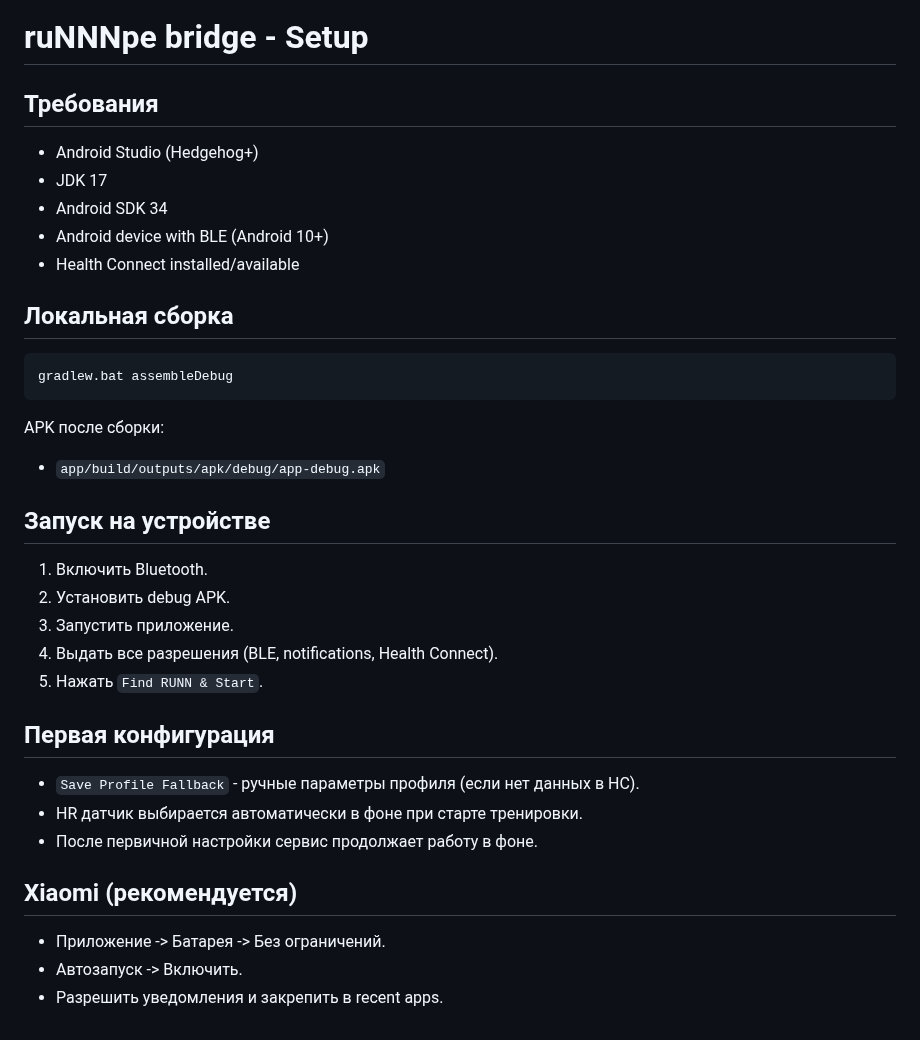
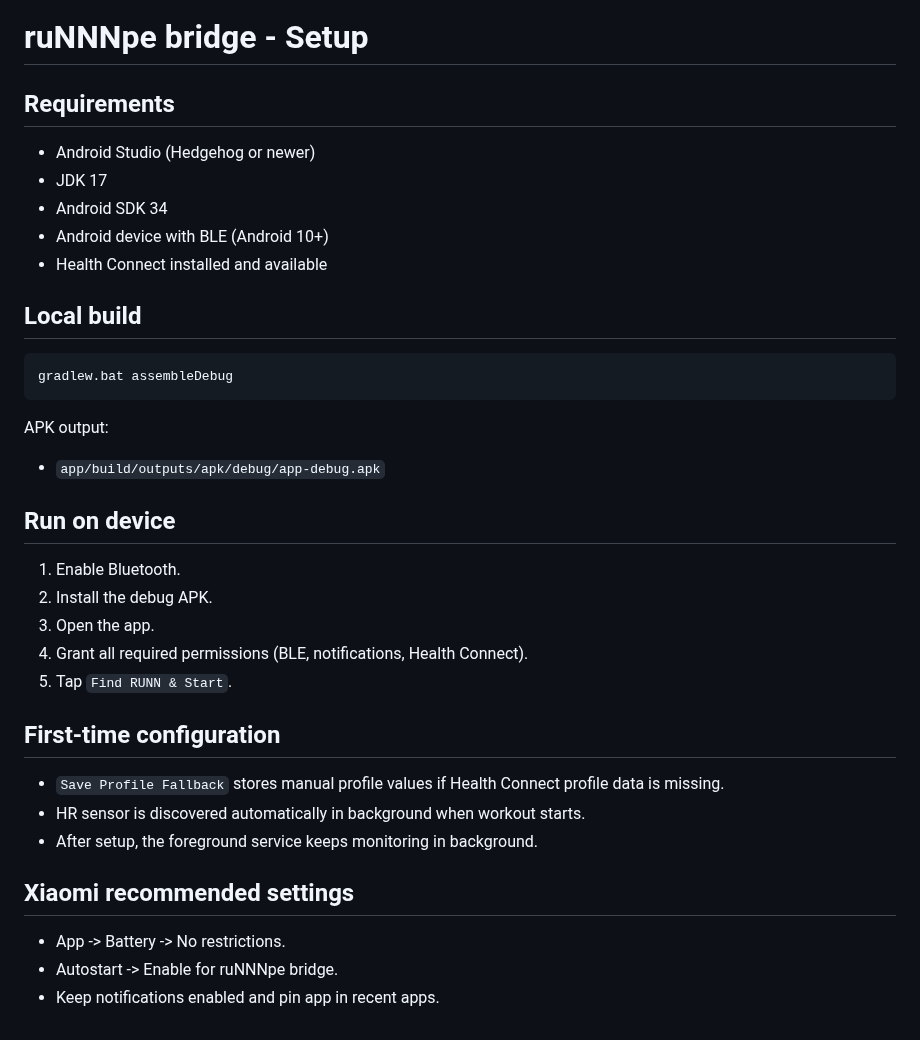
Before and after one commit to zappbrannigan34/ruNNNpe-bridge, a Markdown page: docs/SETUP.md, the part around the change. GitHub-like rendering.

````diff
--- a/docs/SETUP.md
+++ b/docs/SETUP.md
@@ -1,39 +1,39 @@
 # ruNNNpe bridge - Setup
 
-## Требования
+## Requirements
 
-- Android Studio (Hedgehog+)
+- Android Studio (Hedgehog or newer)
 - JDK 17
 - Android SDK 34
 - Android device with BLE (Android 10+)
-- Health Connect installed/available
+- Health Connect installed and available
 
-## Локальная сборка
+## Local build
 
 ```bat
 gradlew.bat assembleDebug
 ```
 
-APK после сборки:
+APK output:
 
 - `app/build/outputs/apk/debug/app-debug.apk`
 
-## Запуск на устройстве
+## Run on device
 
-1. Включить Bluetooth.
-2. Установить debug APK.
-3. Запустить приложение.
-4. Выдать все разрешения (BLE, notifications, Health Connect).
-5. Нажать `Find RUNN & Start`.
+1. Enable Bluetooth.
+2. Install the debug APK.
+3. Open the app.
+4. Grant all required permissions (BLE, notifications, Health Connect).
+5. Tap `Find RUNN & Start`.
 
-## Первая конфигурация
+## First-time configuration
 
-- `Save Profile Fallback` - ручные параметры профиля (если нет данных в HC).
-- HR датчик выбирается автоматически в фоне при старте тренировки.
-- После первичной настройки сервис продолжает работу в фоне.
+- `Save Profile Fallback` stores manual profile values if Health Connect profile data is missing.
+- HR sensor is discovered automatically in background when workout starts.
+- After setup, the foreground service keeps monitoring in background.
 
-## Xiaomi (рекомендуется)
+## Xiaomi recommended settings
 
-- Приложение -> Батарея -> Без ограничений.
-- Автозапуск -> Включить.
-- Разрешить уведомления и закрепить в recent apps.
+- App -> Battery -> No restrictions.
+- Autostart -> Enable for ruNNNpe bridge.
+- Keep notifications enabled and pin app in recent apps.
````
Also changed, not shown: README.md (+5 -12 lines), docs/images/app-screen.jpg (deleted), docs/images/device-screen.jpg (deleted), docs/images/runnbridge-app-screen.png (added), 1 other file.
